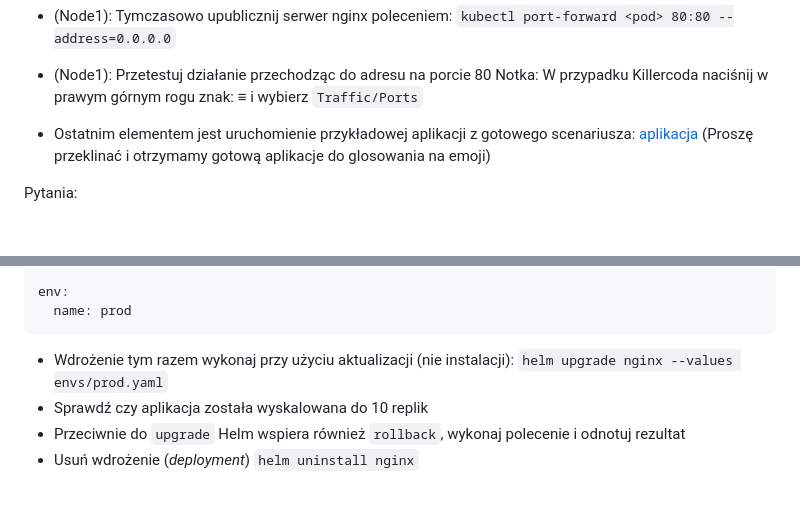
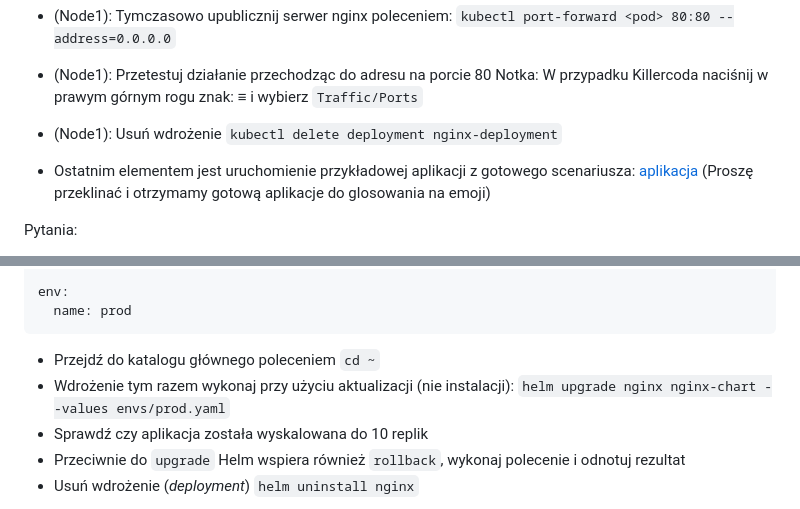
Before and after one commit to mwidera/iac-labs-infra, a Markdown page: README.md, 2 parts joined by grey strips. Rendered like a GitHub page; blank space fills up the shorter version.

Commit message:
Fix commands

````diff
--- a/README.md
+++ b/README.md
@@ -41,6 +41,7 @@ Do tego celu należy stworzyć wdrożenie (_deployment_)
 - (Node1): Tymczasowo upublicznij serwer nginx poleceniem: `kubectl port-forward <pod> 80:80 --address=0.0.0.0`
 - (Node1): Przetestuj działanie przechodząc do adresu na porcie 80
 Notka: W przypadku Killercoda naciśnij w prawym górnym rogu znak: ≡ i wybierz `Traffic/Ports`
+- (Node1): Usuń wdrożenie `kubectl delete deployment nginx-deployment`
 
 - Ostatnim elementem jest uruchomienie przykładowej aplikacji z gotowego scenariusza:
 [aplikacja](https://killercoda.com/linkerd/scenario/demo-app)
@@ -202,7 +203,8 @@ env:
   name: prod
 ```
 
-- Wdrożenie tym razem wykonaj przy użyciu aktualizacji (nie instalacji): `helm upgrade nginx --values envs/prod.yaml`
+- Przejdź do katalogu głównego poleceniem `cd ~`
+- Wdrożenie tym razem wykonaj przy użyciu aktualizacji (nie instalacji): `helm upgrade nginx nginx-chart --values envs/prod.yaml`
 - Sprawdź czy aplikacja została wyskalowana do 10 replik
 - Przeciwnie do `upgrade` Helm wspiera również `rollback`, wykonaj polecenie i odnotuj rezultat
 - Usuń wdrożenie (_deployment_) `helm uninstall nginx`
````
